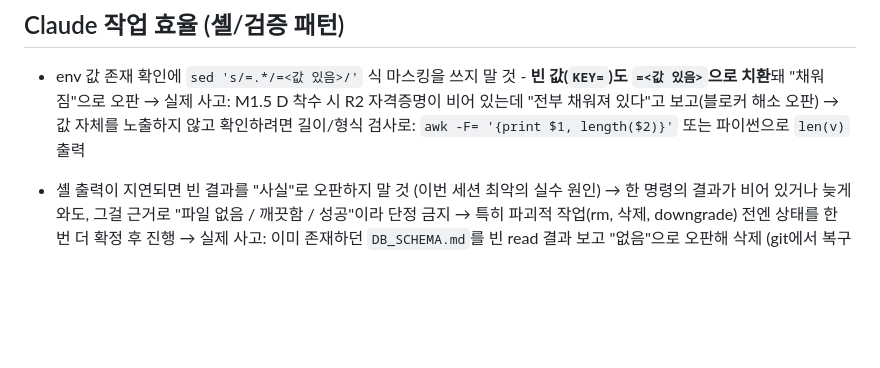
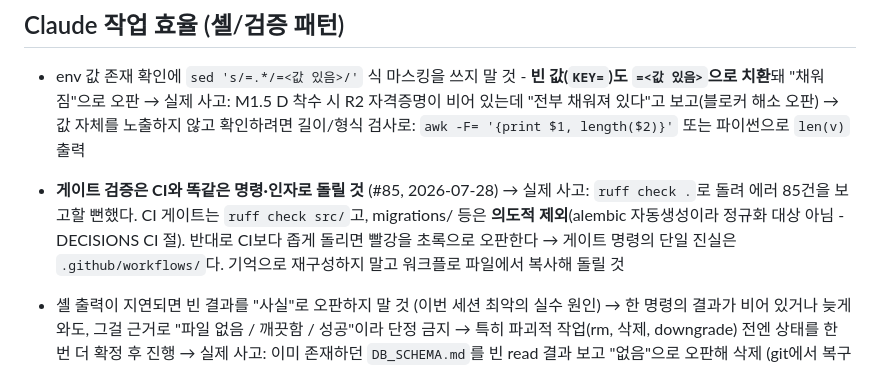
Before and after one commit to Sy3058/d-web, a Markdown page: docs/MISTAKES.md, the part around the change. Drawn GitHub-style; blank space fills up the shorter version.

```diff
--- a/docs/MISTAKES.md
+++ b/docs/MISTAKES.md
@@ -255,6 +255,10 @@
   → 실제 사고: M1.5 D 착수 시 R2 자격증명이 비어 있는데 "전부 채워져 있다"고 보고(블로커 해소 오판)
   → 값 자체를 노출하지 않고 확인하려면 길이/형식 검사로: `awk -F= '{print $1, length($2)}'` 또는 파이썬으로 `len(v)` 출력
 
+- **게이트 검증은 CI와 똑같은 명령·인자로 돌릴 것** (#85, 2026-07-28)
+  → 실제 사고: `ruff check .`로 돌려 에러 85건을 보고할 뻔했다. CI 게이트는 `ruff check src/`고, migrations/ 등은 **의도적 제외**(alembic 자동생성이라 정규화 대상 아님 - DECISIONS CI 절). 반대로 CI보다 좁게 돌리면 빨강을 초록으로 오판한다
+  → 게이트 명령의 단일 진실은 `.github/workflows/`다. 기억으로 재구성하지 말고 워크플로 파일에서 복사해 돌릴 것
+
 - 셸 출력이 지연되면 빈 결과를 "사실"로 오판하지 말 것 (이번 세션 최악의 실수 원인)
   → 한 명령의 결과가 비어 있거나 늦게 와도, 그걸 근거로 "파일 없음 / 깨끗함 / 성공"이라 단정 금지
   → 특히 파괴적 작업(rm, 삭제, downgrade) 전엔 상태를 한 번 더 확정 후 진행
```
Also changed, not shown: docs/DECISIONS.md (+15 -0 lines).
